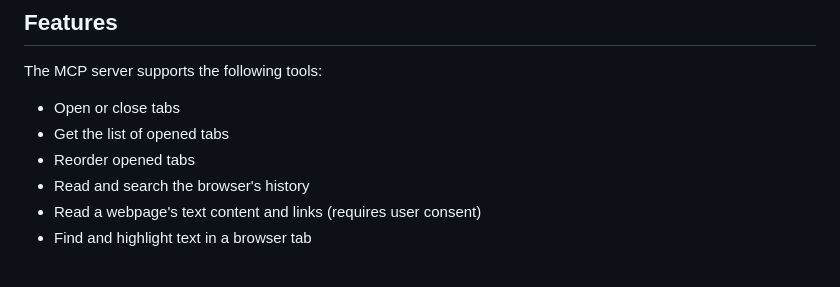
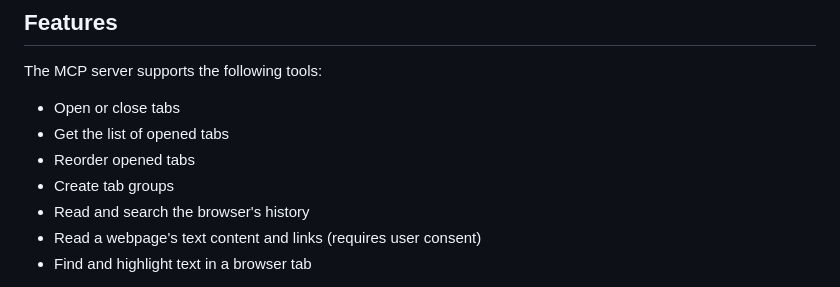
Before and after one commit to gahoo/browser-control-mcp, a Markdown page: README.md, the part around the change. Rendered like a GitHub page.

```diff
--- a/README.md
+++ b/README.md
@@ -8,6 +8,7 @@ The MCP server supports the following tools:
 - Open or close tabs
 - Get the list of opened tabs
 - Reorder opened tabs
+- Create tab groups
 - Read and search the browser's history
 - Read a webpage's text content and links (requires user consent)
 - Find and highlight text in a browser tab
```
